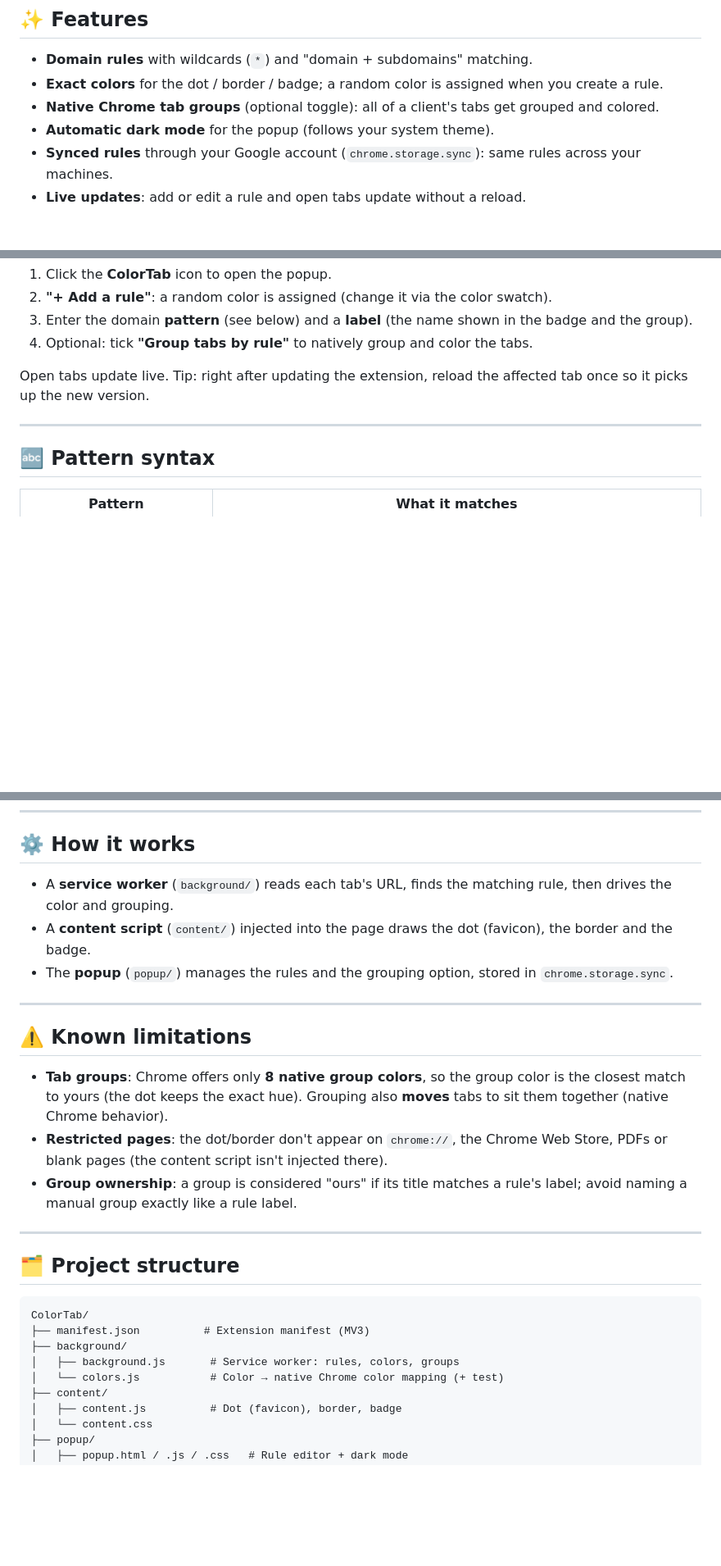
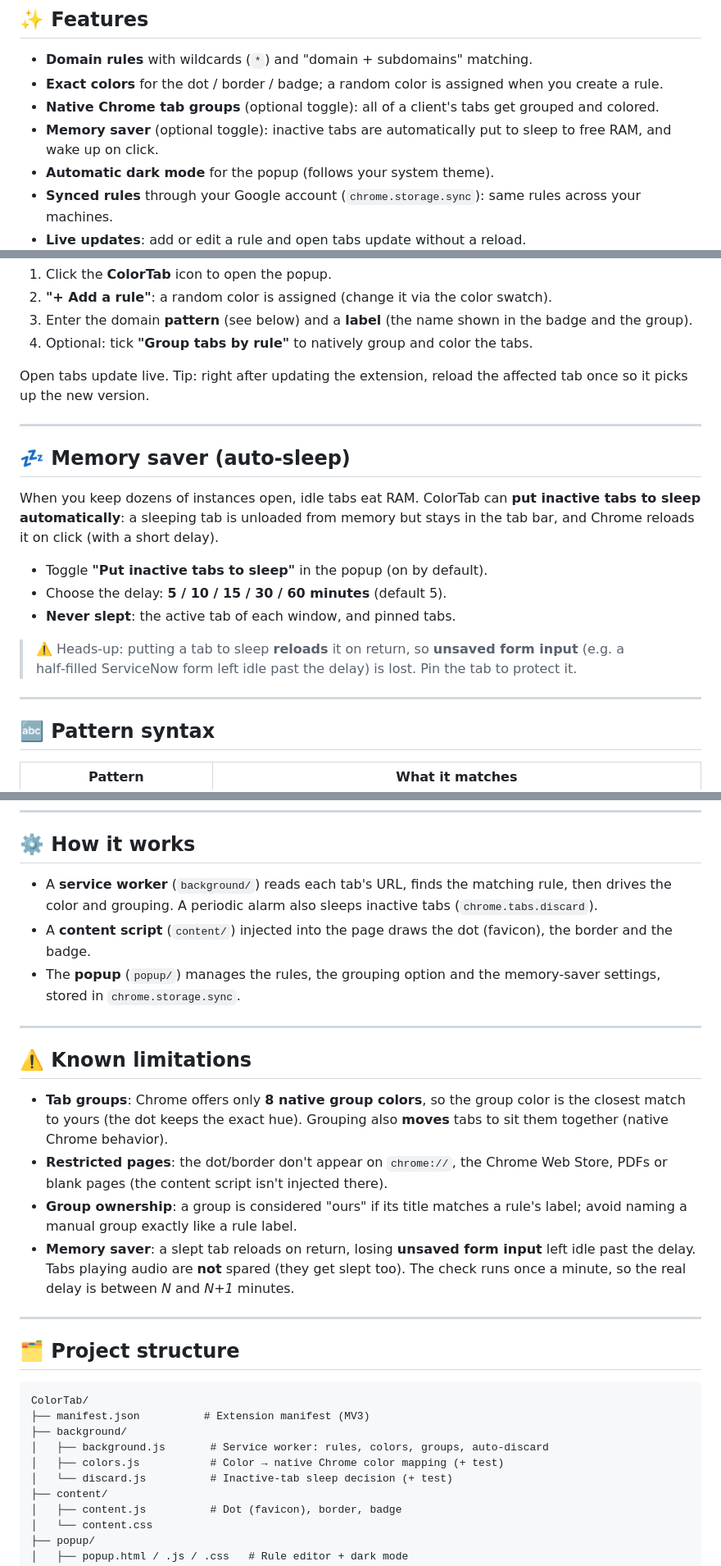
Before and after one commit to WilfriedW/ColorTab, a Markdown page: README.md, 3 parts joined by grey strips. Shown at 82% size. Rendered like a GitHub page; blank space fills up the shorter version.

Commit message:
docs: document memory-saver (auto-discard) in README
Co-Authored-By: Claude Opus 4.8 <noreply@anthropic.com>

```diff
--- a/README.md
+++ b/README.md
@@ -23,6 +23,7 @@ like), where a single misclick on the wrong *production* tab is one too many.
 - **Domain rules** with wildcards (`*`) and "domain + subdomains" matching.
 - **Exact colors** for the dot / border / badge; a random color is assigned when you create a rule.
 - **Native Chrome tab groups** (optional toggle): all of a client's tabs get grouped and colored.
+- **Memory saver** (optional toggle): inactive tabs are automatically put to sleep to free RAM, and wake up on click.
 - **Automatic dark mode** for the popup (follows your system theme).
 - **Synced rules** through your Google account (`chrome.storage.sync`): same rules across your machines.
 - **Live updates**: add or edit a rule and open tabs update without a reload.
@@ -59,6 +60,22 @@ affected tab once so it picks up the new version.
 
 ---
 
+## 💤 Memory saver (auto‑sleep)
+
+When you keep dozens of instances open, idle tabs eat RAM. ColorTab can **put
+inactive tabs to sleep automatically**: a sleeping tab is unloaded from memory
+but stays in the tab bar, and Chrome reloads it on click (with a short delay).
+
+- Toggle **"Put inactive tabs to sleep"** in the popup (on by default).
+- Choose the delay: **5 / 10 / 15 / 30 / 60 minutes** (default 5).
+- **Never slept**: the active tab of each window, and pinned tabs.
+
+> ⚠️ Heads‑up: putting a tab to sleep **reloads** it on return, so **unsaved form
+> input** (e.g. a half‑filled ServiceNow form left idle past the delay) is lost.
+> Pin the tab to protect it.
+
+---
+
 ## 🔤 Pattern syntax
 
 | Pattern | What it matches |
@@ -92,9 +109,9 @@ think twice before clicking. 😉
 
 ## ⚙️ How it works
 
-- A **service worker** (`background/`) reads each tab's URL, finds the matching rule, then drives the color and grouping.
+- A **service worker** (`background/`) reads each tab's URL, finds the matching rule, then drives the color and grouping. A periodic alarm also sleeps inactive tabs (`chrome.tabs.discard`).
 - A **content script** (`content/`) injected into the page draws the dot (favicon), the border and the badge.
-- The **popup** (`popup/`) manages the rules and the grouping option, stored in `chrome.storage.sync`.
+- The **popup** (`popup/`) manages the rules, the grouping option and the memory‑saver settings, stored in `chrome.storage.sync`.
 
 ---
 
@@ -103,6 +120,7 @@ think twice before clicking. 😉
 - **Tab groups**: Chrome offers only **8 native group colors**, so the group color is the closest match to yours (the dot keeps the exact hue). Grouping also **moves** tabs to sit them together (native Chrome behavior).
 - **Restricted pages**: the dot/border don't appear on `chrome://`, the Chrome Web Store, PDFs or blank pages (the content script isn't injected there).
 - **Group ownership**: a group is considered "ours" if its title matches a rule's label; avoid naming a manual group exactly like a rule label.
+- **Memory saver**: a slept tab reloads on return, losing **unsaved form input** left idle past the delay. Tabs playing audio are **not** spared (they get slept too). The check runs once a minute, so the real delay is between *N* and *N+1* minutes.
 
 ---
 
@@ -112,8 +130,9 @@ think twice before clicking. 😉
 ColorTab/
 ├── manifest.json          # Extension manifest (MV3)
 ├── background/
-│   ├── background.js       # Service worker: rules, colors, groups
-│   └── colors.js           # Color → native Chrome color mapping (+ test)
+│   ├── background.js       # Service worker: rules, colors, groups, auto-discard
+│   ├── colors.js           # Color → native Chrome color mapping (+ test)
+│   └── discard.js          # Inactive-tab sleep decision (+ test)
 ├── content/
 │   ├── content.js          # Dot (favicon), border, badge
 │   └── content.css
```
